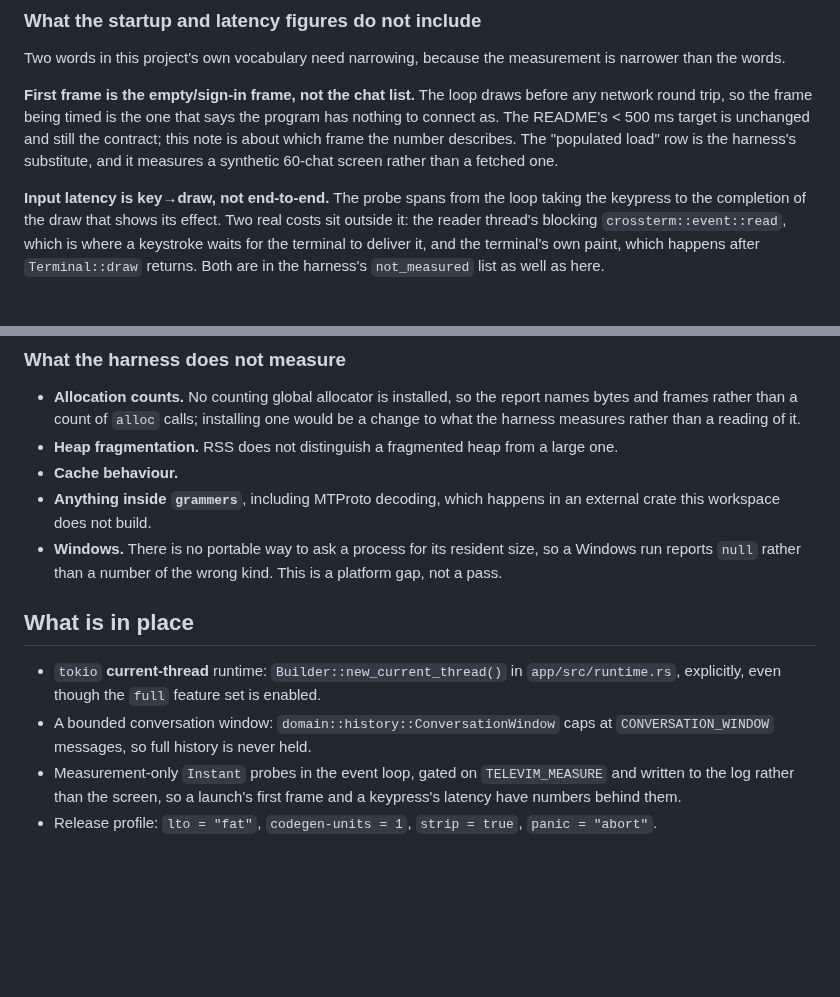
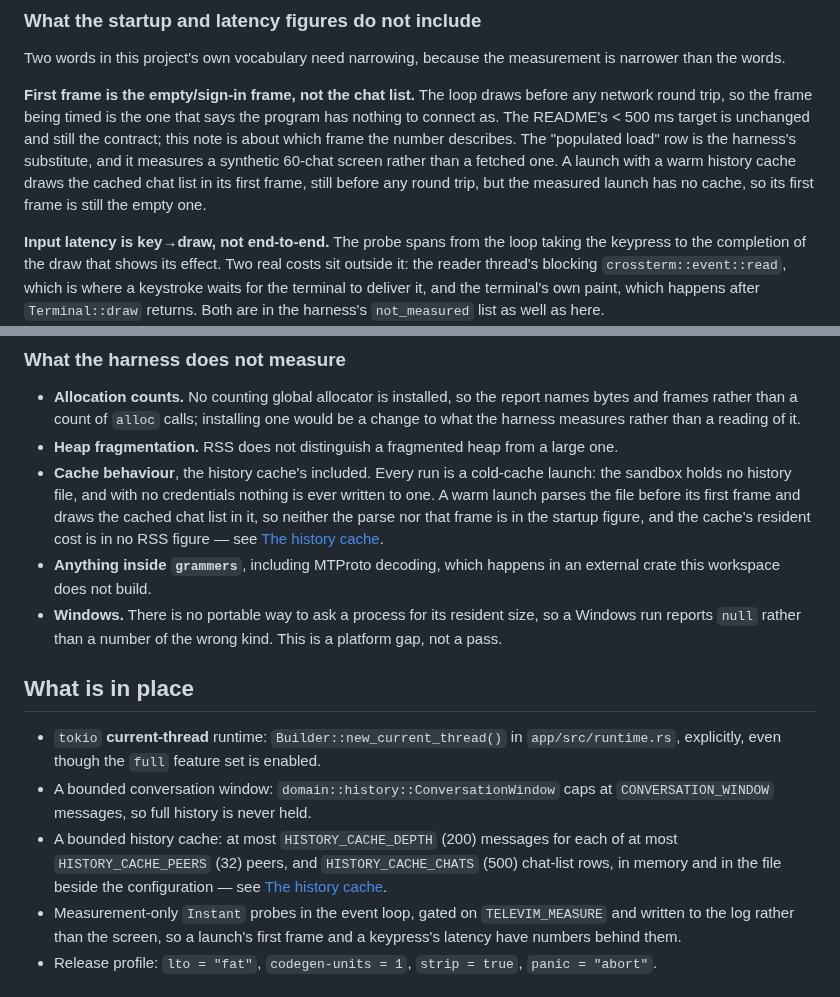
Before and after one commit to curedbylethe/televim, a Markdown page: docs/memory.md, 2 parts joined by grey strips. Rendered like a GitHub page; blank space fills up the shorter version.

```diff
--- a/docs/memory.md
+++ b/docs/memory.md
@@ -115,7 +115,9 @@ before any network round trip, so the frame being timed is the one that says the
 program has nothing to connect as. The README's < 500 ms target is unchanged and
 still the contract; this note is about which frame the number describes. The
 "populated load" row is the harness's substitute, and it measures a synthetic
-60-chat screen rather than a fetched one.
+60-chat screen rather than a fetched one. A launch with a warm history cache
+draws the cached chat list in its first frame, still before any round trip, but
+the measured launch has no cache, so its first frame is still the empty one.
 
 **Input latency is key→draw, not end-to-end.** The probe spans from the loop
 taking the keypress to the completion of the draw that shows its effect. Two real
@@ -321,7 +323,12 @@ while calibrating this one.
   one would be a change to what the harness measures rather than a reading of it.
 - **Heap fragmentation.** RSS does not distinguish a fragmented heap from a
   large one.
-- **Cache behaviour.**
+- **Cache behaviour**, the history cache's included. Every run is a cold-cache
+  launch: the sandbox holds no history file, and with no credentials nothing is
+  ever written to one. A warm launch parses the file before its first frame and
+  draws the cached chat list in it, so neither the parse nor that frame is in the
+  startup figure, and the cache's resident cost is in no RSS figure — see
+  [The history cache](#the-history-cache).
 - **Anything inside `grammers`**, including MTProto decoding, which happens in
   an external crate this workspace does not build.
 - **Windows.** There is no portable way to ask a process for its resident size,
@@ -334,6 +341,10 @@ while calibrating this one.
   `app/src/runtime.rs`, explicitly, even though the `full` feature set is enabled.
 - A bounded conversation window: `domain::history::ConversationWindow` caps at
   `CONVERSATION_WINDOW` messages, so full history is never held.
+- A bounded history cache: at most `HISTORY_CACHE_DEPTH` (200) messages for each
+  of at most `HISTORY_CACHE_PEERS` (32) peers, and `HISTORY_CACHE_CHATS` (500)
+  chat-list rows, in memory and in the file beside the configuration — see
+  [The history cache](#the-history-cache).
 - Measurement-only `Instant` probes in the event loop, gated on
   `TELEVIM_MEASURE` and written to the log rather than the screen, so a launch's
   first frame and a keypress's latency have numbers behind them.
```
Also changed, not shown: other parts of docs/memory.md (+67 -0 lines).
